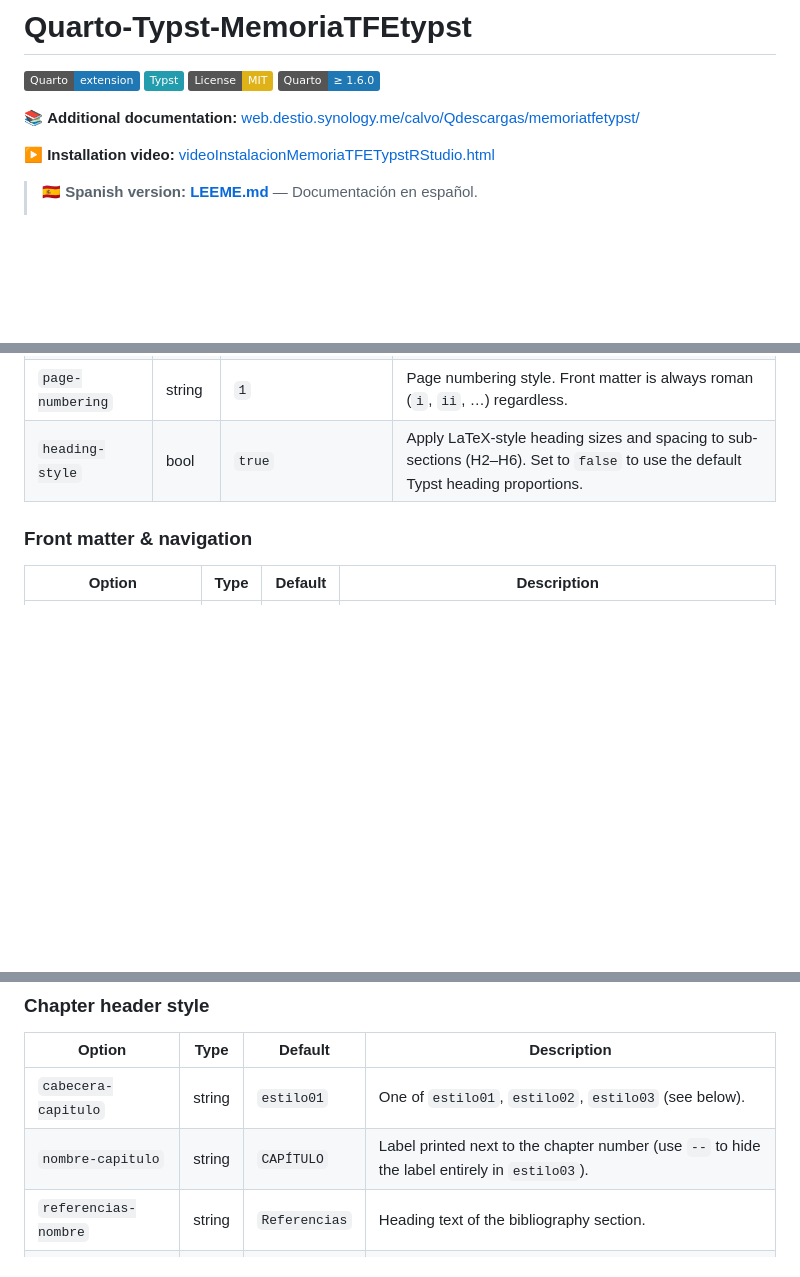
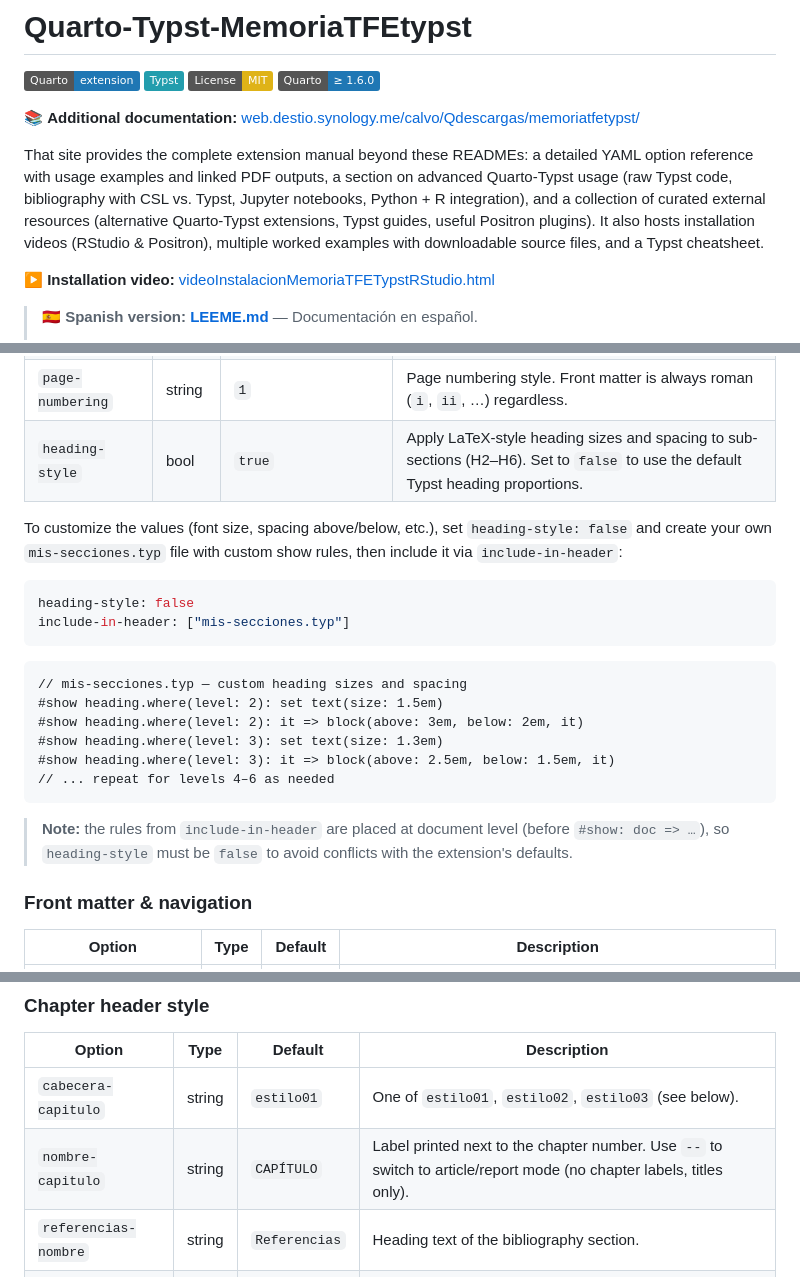
Before and after one commit to calote/quarto-typst-memoriatfetypst, a Markdown page: README.md, 3 parts joined by grey strips. Rendered like a GitHub page; badges without logos; blank space fills up the shorter version.

Commit message:
Documentado: resumen del sitio web, personalización de heading-style y modo artículo/informe

````diff
--- a/README.md
+++ b/README.md
@@ -7,6 +7,8 @@
 [![Quarto ≥ 1.6.0](https://img.shields.io/badge/Quarto-%E2%89%A5%201.6.0-1f77b4)](https://quarto.org)
 
 📚 **Additional documentation:** [web.destio.synology.me/calvo/Qdescargas/memoriatfetypst/](https://web.destio.synology.me/calvo/Qdescargas/memoriatfetypst/)
+
+That site provides the complete extension manual beyond these READMEs: a detailed YAML option reference with usage examples and linked PDF outputs, a section on advanced Quarto-Typst usage (raw Typst code, bibliography with CSL vs. Typst, Jupyter notebooks, Python + R integration), and a collection of curated external resources (alternative Quarto-Typst extensions, Typst guides, useful Positron plugins). It also hosts installation videos (RStudio & Positron), multiple worked examples with downloadable source files, and a Typst cheatsheet.
 
 ▶️ **Installation video:** [videoInstalacionMemoriaTFETypstRStudio.html](https://web.destio.synology.me/calvo/Qdescargas/memoriatfetypst/videoInstalacionMemoriaTFETypstRStudio.html)
 
@@ -258,6 +261,24 @@ Typst format are also listed for completeness.
 | `page-numbering` | string | `1` | Page numbering style. Front matter is always roman (`i`, `ii`, …) regardless. |
 | `heading-style` | bool | `true` | Apply LaTeX-style heading sizes and spacing to sub-sections (H2–H6). Set to `false` to use the default Typst heading proportions. |
 
+To customize the values (font size, spacing above/below, etc.), set `heading-style: false` and create your own `mis-secciones.typ` file with custom show rules, then include it via `include-in-header`:
+
+```yaml
+heading-style: false
+include-in-header: ["mis-secciones.typ"]
+```
+
+```typst
+// mis-secciones.typ — custom heading sizes and spacing
+#show heading.where(level: 2): set text(size: 1.5em)
+#show heading.where(level: 2): it => block(above: 3em, below: 2em, it)
+#show heading.where(level: 3): set text(size: 1.3em)
+#show heading.where(level: 3): it => block(above: 2.5em, below: 1.5em, it)
+// ... repeat for levels 4–6 as needed
+```
+
+> **Note:** the rules from `include-in-header` are placed at document level (before `#show: doc => …`), so `heading-style` must be `false` to avoid conflicts with the extension's defaults.
+
 ### Front matter & navigation
 
 | Option | Type | Default | Description |
@@ -286,7 +307,7 @@ Typst format are also listed for completeness.
 | Option | Type | Default | Description |
 |---|---|---|---|
 | `cabecera-capitulo` | string | `estilo01` | One of `estilo01`, `estilo02`, `estilo03` (see below). |
-| `nombre-capitulo` | string | `CAPÍTULO` | Label printed next to the chapter number (use `--` to hide the label entirely in `estilo03`). |
+| `nombre-capitulo` | string | `CAPÍTULO` | Label printed next to the chapter number. Use `--` to switch to article/report mode (no chapter labels, titles only). |
 | `referencias-nombre` | string | `Referencias` | Heading text of the bibliography section. |
 | `apendice-portada` | string | `APÉNDICE` | Large text on the appendix divider page. |
 | `apendice-nombre` | string | `APÉNDICE` | Label printed next to the appendix number. |
````
Also changed, not shown: other parts of README.md (+1 -0 lines), LEEME.md (+22 -1 lines).
